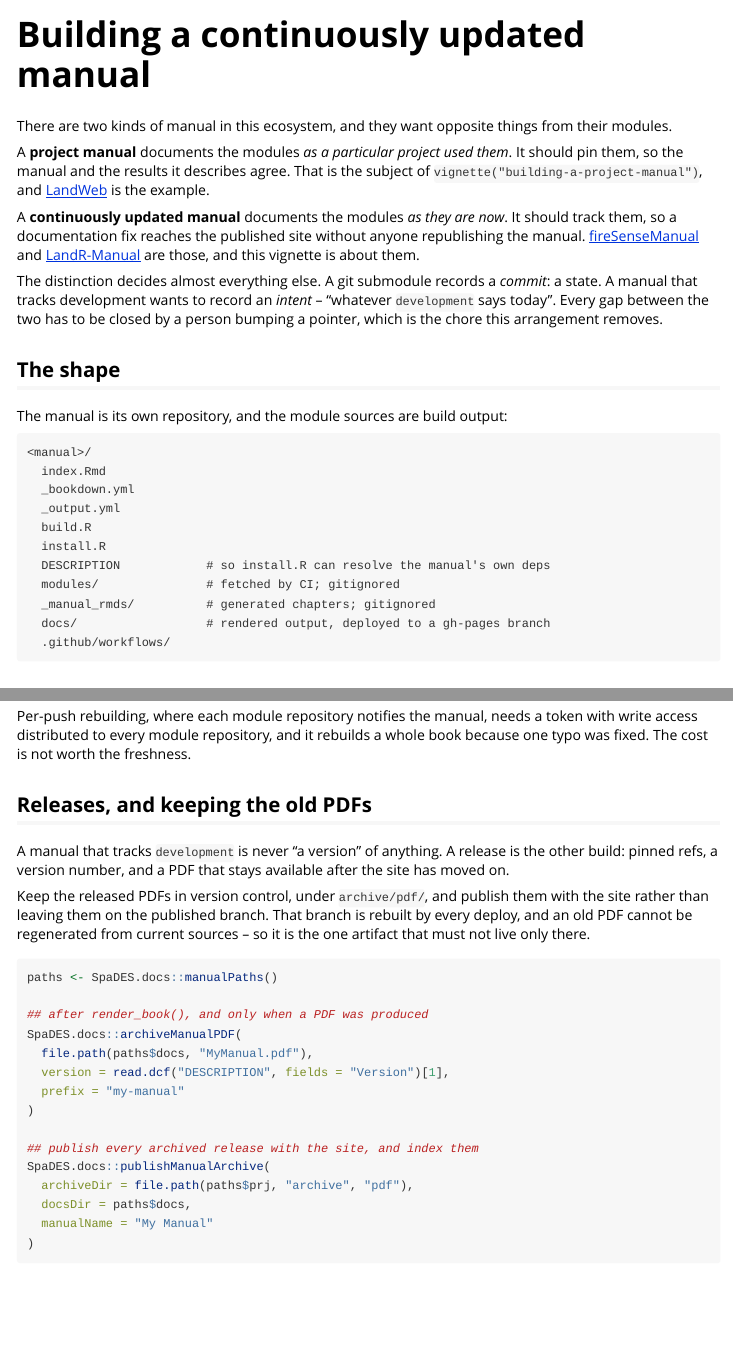
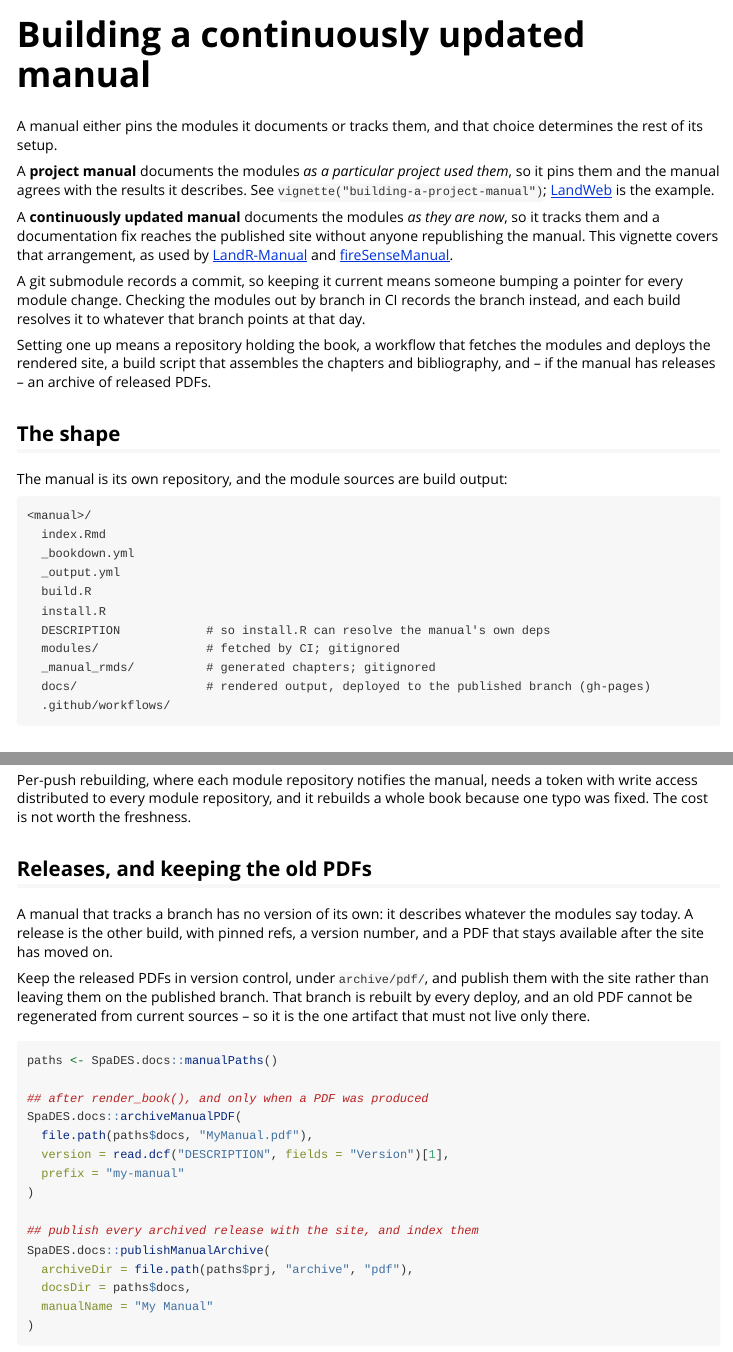
Before and after one commit to PredictiveEcology/SpaDES.docs, an R Markdown document (vignettes/building-a-continuously-updated-manual.Rmd): the page in a window 1100 px wide, from its top, and a second part further down, joined at a grey line. Rendered offline with R 4.5, knitr and Pandoc, with nearby package versions.

Commit message:
docs: plainer prose in the vignettes, audience recorded
Replaces anthropomorphic framing with the mechanism, and states what
setting up a continuously updated manual involves before the detail.

Co-Authored-By: Claude Opus 5 <noreply@anthropic.com>

````diff
--- a/vignettes/building-a-continuously-updated-manual.Rmd
+++ b/vignettes/building-a-continuously-updated-manual.Rmd
@@ -5,32 +5,38 @@ vignette: >
   %\VignetteIndexEntry{Building a continuously updated manual}
   %\VignetteEngine{knitr::rmarkdown}
   %\VignetteEncoding{UTF-8}
+## audience: technical collaborators setting up or maintaining a SpaDES manual;
+##   they run build.R, edit _bookdown.yml and the workflow YAML, so function
+##   names, file paths and YAML belong in the body rather than an appendix
 ---
 
 ```{r setup, include = FALSE}
 knitr::opts_chunk$set(collapse = TRUE, comment = "#>")
 ```
 
-There are two kinds of manual in this ecosystem, and they want opposite things
-from their modules.
+A manual either pins the modules it documents or tracks them, and that choice
+determines the rest of its setup.
 
-A **project manual** documents the modules *as a particular project used them*.
-It should pin them, so the manual and the results it describes agree. That is
-the subject of `vignette("building-a-project-manual")`, and
+A **project manual** documents the modules *as a particular project used them*,
+so it pins them and the manual agrees with the results it describes. See
+`vignette("building-a-project-manual")`;
 [LandWeb](https://github.com/PredictiveEcology/LandWeb) is the example.
 
-A **continuously updated manual** documents the modules *as they are now*. It
-should track them, so a documentation fix reaches the published site without
-anyone republishing the manual.
-[fireSenseManual](https://github.com/PredictiveEcology/fireSenseManual) and
-[LandR-Manual](https://github.com/PredictiveEcology/LandR-Manual) are those, and
-this vignette is about them.
+A **continuously updated manual** documents the modules *as they are now*, so it
+tracks them and a documentation fix reaches the published site without anyone
+republishing the manual. This vignette covers that arrangement, as used by
+[LandR-Manual](https://github.com/PredictiveEcology/LandR-Manual) and
+[fireSenseManual](https://github.com/PredictiveEcology/fireSenseManual).
 
-The distinction decides almost everything else. A git submodule records a
-*commit*: a state. A manual that tracks development wants to record an
-*intent* -- "whatever `development` says today". Every gap between the two has to
-be closed by a person bumping a pointer, which is the chore this arrangement
-removes.
+A git submodule records a commit, so keeping it current means someone bumping a
+pointer for every module change. Checking the modules out by branch in CI
+records the branch instead, and each build resolves it to whatever that branch
+points at that day.
+
+Setting one up means a repository holding the book, a workflow that fetches the
+modules and deploys the rendered site, a build script that assembles the
+chapters and bibliography, and -- if the manual has releases -- an archive of
+released PDFs.
 
 ## The shape
 
@@ -46,7 +52,7 @@ The manual is its own repository, and the module sources are build output:
   DESCRIPTION            # so install.R can resolve the manual's own deps
   modules/               # fetched by CI; gitignored
   _manual_rmds/          # generated chapters; gitignored
-  docs/                  # rendered output, deployed to a gh-pages branch
+  docs/                  # rendered output, deployed to the published branch (gh-pages)
   .github/workflows/
 ```
 
@@ -198,9 +204,9 @@ a whole book because one typo was fixed. The cost is not worth the freshness.
 
 ## Releases, and keeping the old PDFs
 
-A manual that tracks `development` is never "a version" of anything. A release
-is the other build: pinned refs, a version number, and a PDF that stays
-available after the site has moved on.
+A manual that tracks a branch has no version of its own: it describes whatever
+the modules say today. A release is the other build, with pinned refs, a version
+number, and a PDF that stays available after the site has moved on.
 
 Keep the released PDFs in version control, under `archive/pdf/`, and publish
 them with the site rather than leaving them on the published branch. That branch
````
Also changed, not shown: vignettes/building-a-project-manual.Rmd (+3 -0 lines).
